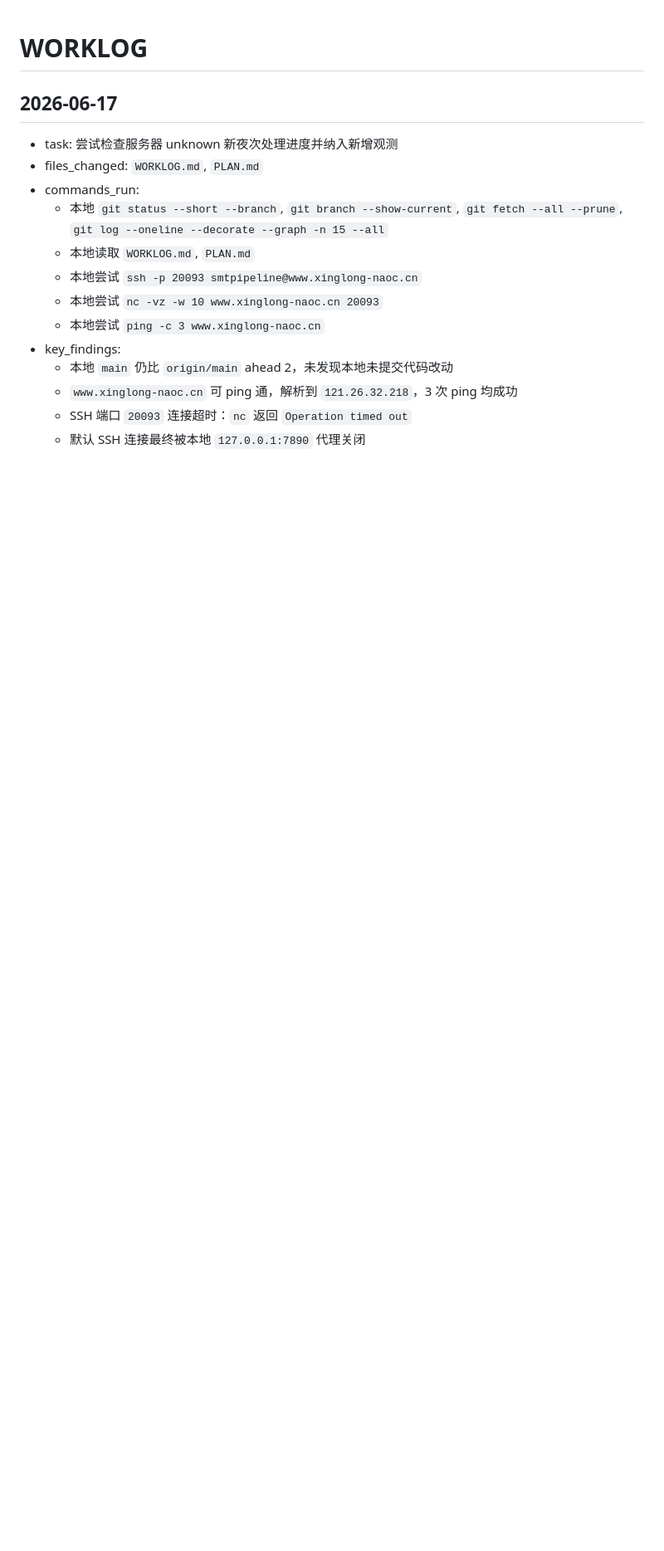
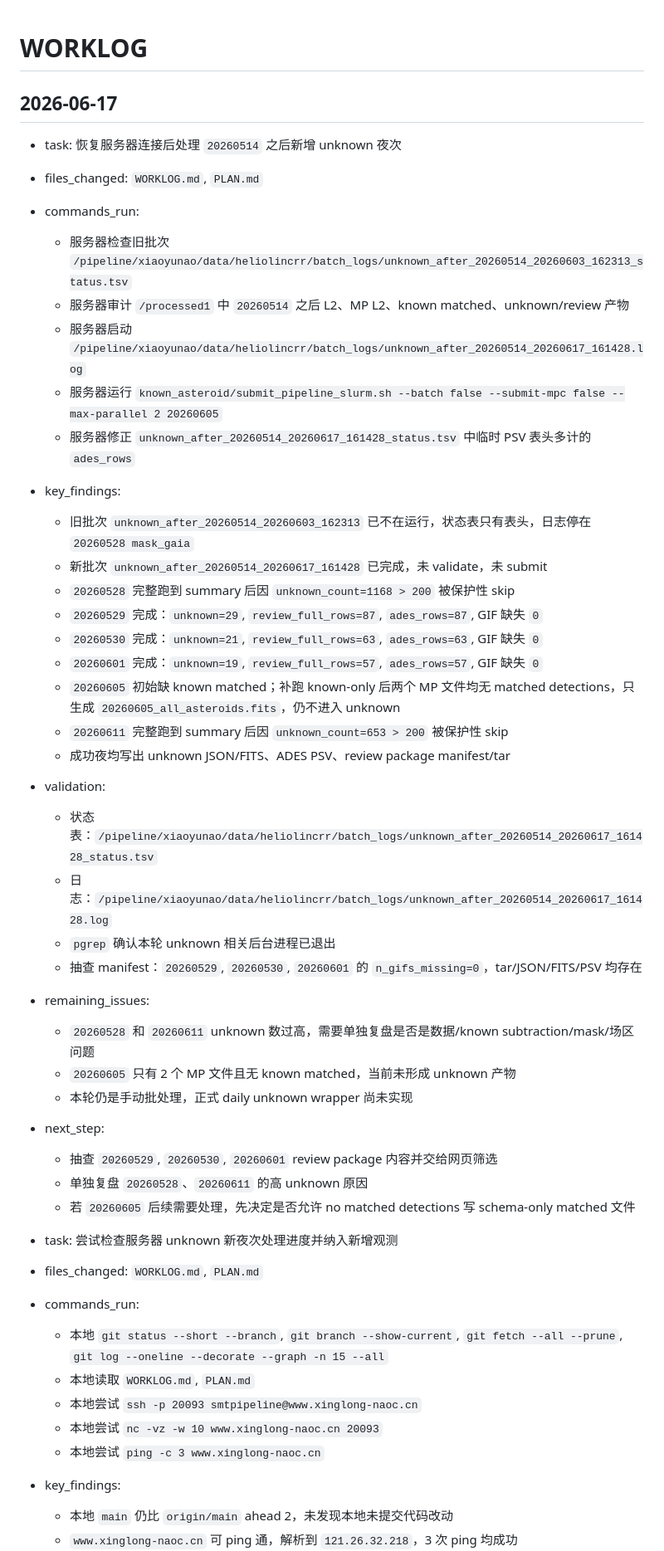
Before and after one commit to xiaoyunao/SHARP, a Markdown page: WORKLOG.md, the part around the change. Shown at 83% size. GitHub-like rendering; blank space fills up the shorter version.

Commit message:
Record June unknown batch results

```diff
--- a/WORKLOG.md
+++ b/WORKLOG.md
@@ -1,6 +1,38 @@
 # WORKLOG
 
 ## 2026-06-17
+
+- task: 恢复服务器连接后处理 `20260514` 之后新增 unknown 夜次
+- files_changed: `WORKLOG.md`, `PLAN.md`
+- commands_run:
+  - 服务器检查旧批次 `/pipeline/xiaoyunao/data/heliolincrr/batch_logs/unknown_after_20260514_20260603_162313_status.tsv`
+  - 服务器审计 `/processed1` 中 `20260514` 之后 L2、MP L2、known matched、unknown/review 产物
+  - 服务器启动 `/pipeline/xiaoyunao/data/heliolincrr/batch_logs/unknown_after_20260514_20260617_161428.log`
+  - 服务器运行 `known_asteroid/submit_pipeline_slurm.sh --batch false --submit-mpc false --max-parallel 2 20260605`
+  - 服务器修正 `unknown_after_20260514_20260617_161428_status.tsv` 中临时 PSV 表头多计的 `ades_rows`
+- key_findings:
+  - 旧批次 `unknown_after_20260514_20260603_162313` 已不在运行，状态表只有表头，日志停在 `20260528 mask_gaia`
+  - 新批次 `unknown_after_20260514_20260617_161428` 已完成，未 validate，未 submit
+  - `20260528` 完整跑到 summary 后因 `unknown_count=1168 > 200` 被保护性 skip
+  - `20260529` 完成：`unknown=29`, `review_full_rows=87`, `ades_rows=87`, GIF 缺失 `0`
+  - `20260530` 完成：`unknown=21`, `review_full_rows=63`, `ades_rows=63`, GIF 缺失 `0`
+  - `20260601` 完成：`unknown=19`, `review_full_rows=57`, `ades_rows=57`, GIF 缺失 `0`
+  - `20260605` 初始缺 known matched；补跑 known-only 后两个 MP 文件均无 matched detections，只生成 `20260605_all_asteroids.fits`，仍不进入 unknown
+  - `20260611` 完整跑到 summary 后因 `unknown_count=653 > 200` 被保护性 skip
+  - 成功夜均写出 unknown JSON/FITS、ADES PSV、review package manifest/tar
+- validation:
+  - 状态表：`/pipeline/xiaoyunao/data/heliolincrr/batch_logs/unknown_after_20260514_20260617_161428_status.tsv`
+  - 日志：`/pipeline/xiaoyunao/data/heliolincrr/batch_logs/unknown_after_20260514_20260617_161428.log`
+  - `pgrep` 确认本轮 unknown 相关后台进程已退出
+  - 抽查 manifest：`20260529`, `20260530`, `20260601` 的 `n_gifs_missing=0`，tar/JSON/FITS/PSV 均存在
+- remaining_issues:
+  - `20260528` 和 `20260611` unknown 数过高，需要单独复盘是否是数据/known subtraction/mask/场区问题
+  - `20260605` 只有 2 个 MP 文件且无 known matched，当前未形成 unknown 产物
+  - 本轮仍是手动批处理，正式 daily unknown wrapper 尚未实现
+- next_step:
+  - 抽查 `20260529`, `20260530`, `20260601` review package 内容并交给网页筛选
+  - 单独复盘 `20260528`、`20260611` 的高 unknown 原因
+  - 若 `20260605` 后续需要处理，先决定是否允许 no matched detections 写 schema-only matched 文件
 
 - task: 尝试检查服务器 unknown 新夜次处理进度并纳入新增观测
 - files_changed: `WORKLOG.md`, `PLAN.md`
```
Also changed, not shown: PLAN.md (+26 -24 lines).
